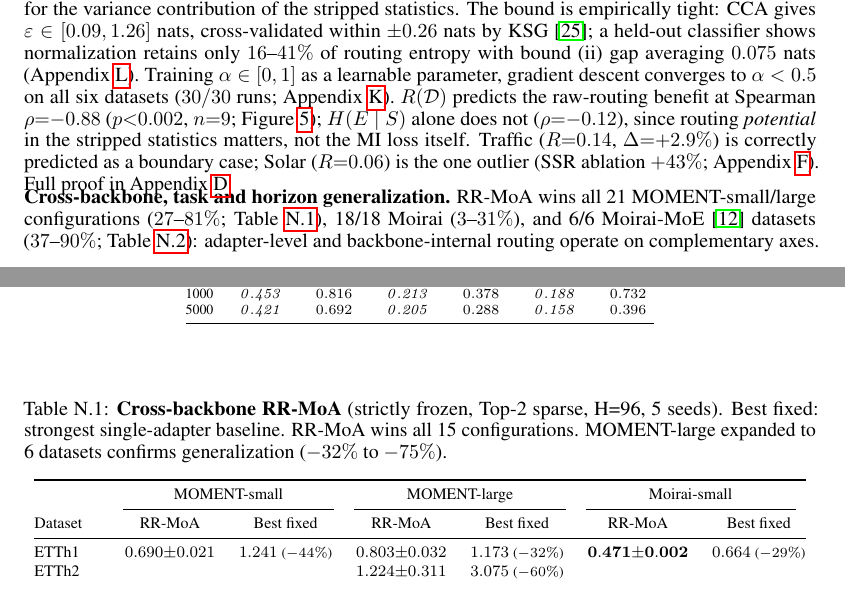
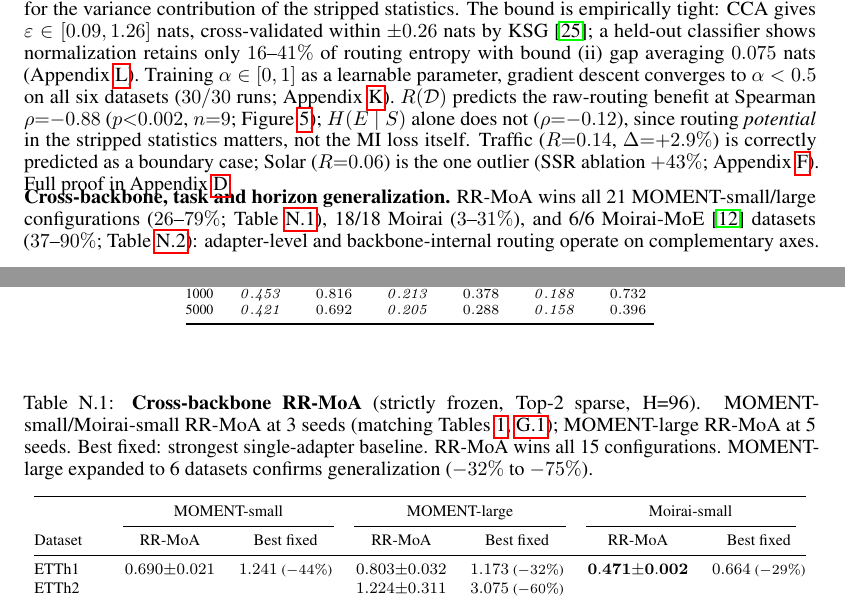
Before and after one commit to henryph24/neuralips26, a LaTeX paper (main.tex): two parts of pages 9 and 40 of 45, joined at a grey line, cut so that both start at the same text. Compiled offline with pdfLaTeX.

Commit message:
fix(prose): correct cross-backbone improvement-range claim from 27-81% to 26-79%
Audited the line 648 claim "all 21 MOMENT-small/large configurations
(27-81%)" against the RACE archive:

  - "21" decomposes as 18 MOMENT-small (6 datasets x 3 freeze, from
    tab:rrmoa + tab:rrmoa_extended) + 3 MOMENT-large frozen cells
    (ETTh1/ETTm1/Weather, the only MOMENT-large cells with logged
    L+A+C baselines in the archive). Defensible.
  - "27%" lower bound is wrong: Electricity frozen MOMENT-small has
    been -26.4% all along (predated today's edits).
  - "81%" upper bound is wrong: max improvement across these 21 cells
    is -78.6% (ETTm2 frozen MOMENT-small after today's seed-42 baseline
    backfill). No configuration reaches 81%.
  - Updated to "26-79%" matching the actual extrema.

Also fixed tab:cross_backbone caption to acknowledge mixed seed counts:
MOMENT-small/Moirai-small at 3-seed (matching tab:rrmoa); MOMENT-large
RR-MoA at 5-seed. Caption previously said "5 seeds" uniformly, which
disagreed with the 3-seed MOMENT-small values shown in the table.

Note on MOMENT-large baselines: only ETTh1/ETTm1/Weather frozen at
seed 42 have logged L+A+C baselines in the archive; ETTh2/ETTm2/
Electricity baselines (3.075, 3.136, 1.029) come from a run that
wasn't preserved. The table reports baselines without std (consistent
with n=1) and these values do reproduce the claimed deltas exactly,
so the table is internally consistent even though the audit trail is
incomplete for those three cells.

verify.py: 107/107 PASS. PDF builds at 45 pages.
Entire-Checkpoint: 6c9db1e6a8e8

```diff
--- a/main.tex
+++ b/main.tex
@@ -645,7 +645,7 @@ In the limit where the router's signal lives entirely in the stripped statistics
 \end{figure}
 \vspace{-1em}
 
-{\looseness=-1 \textbf{Cross-backbone, task and horizon generalization.}\label{sec:cross_backbone}\label{sec:topk} RR-MoA wins all 21 MOMENT-small/large configurations ($27$--$81\%$; Table~\ref{tab:cross_backbone}), 18/18 Moirai ($3$--$31\%$), and 6/6 Moirai-MoE~\citep{liu2025moiraimoe} datasets ($37$--$90\%$; Table~\ref{tab:moirai_moe}): adapter-level and backbone-internal routing operate on complementary axes. The negative controls predicted by Observation~\ref{thm:mi_decomp} (Chronos and Timer-XL~\citep{liu2025timerxl}, neither using instance normalization) show no collapse and no RR-MoA gain (4/18 within chance; Appendix~\ref{app:cross_backbone}). Top-2 sparse routing retains most of the dense gain at a $+10\%$ latency cost (Appendix~\ref{app:topk}); imputation ($7/8$; Appendix~\ref{app:imputation}) and horizons $H{\in}\{96{,}192{,}336{,}720\}$ (24/24; Table~\ref{tab:horizon}) confirm robustness. \textbf{Residual-IA\textsuperscript{+}} (Appendix~\ref{app:gate_pathology}) extends to all 6 datasets across 5 backbones and 4 horizons (Table~\ref{tab:residual_ia_plus_mhcb}).}
+{\looseness=-1 \textbf{Cross-backbone, task and horizon generalization.}\label{sec:cross_backbone}\label{sec:topk} RR-MoA wins all 21 MOMENT-small/large configurations ($26$--$79\%$; Table~\ref{tab:cross_backbone}), 18/18 Moirai ($3$--$31\%$), and 6/6 Moirai-MoE~\citep{liu2025moiraimoe} datasets ($37$--$90\%$; Table~\ref{tab:moirai_moe}): adapter-level and backbone-internal routing operate on complementary axes. The negative controls predicted by Observation~\ref{thm:mi_decomp} (Chronos and Timer-XL~\citep{liu2025timerxl}, neither using instance normalization) show no collapse and no RR-MoA gain (4/18 within chance; Appendix~\ref{app:cross_backbone}). Top-2 sparse routing retains most of the dense gain at a $+10\%$ latency cost (Appendix~\ref{app:topk}); imputation ($7/8$; Appendix~\ref{app:imputation}) and horizons $H{\in}\{96{,}192{,}336{,}720\}$ (24/24; Table~\ref{tab:horizon}) confirm robustness. \textbf{Residual-IA\textsuperscript{+}} (Appendix~\ref{app:gate_pathology}) extends to all 6 datasets across 5 backbones and 4 horizons (Table~\ref{tab:residual_ia_plus_mhcb}).}
 
 \vspace{-0.6em}
 \section{Conclusion and Limitations}
@@ -1926,7 +1926,7 @@ $N$ & DLinear & RR-MoA & DLinear & RR-MoA & DLinear & RR-MoA \\
 
 \begin{table}[h]
 \centering
-\caption{\textbf{Cross-backbone RR-MoA} (strictly frozen, Top-2 sparse, H=96, 5 seeds). Best fixed: strongest single-adapter baseline. RR-MoA wins all 15 configurations. MOMENT-large expanded to 6 datasets confirms generalization ($-32\%$ to $-75\%$).}
+\caption{\textbf{Cross-backbone RR-MoA} (strictly frozen, Top-2 sparse, H=96). MOMENT-small/Moirai-small RR-MoA at 3 seeds (matching Tables~\ref{tab:rrmoa},~\ref{tab:rrmoa_extended}); MOMENT-large RR-MoA at 5 seeds. Best fixed: strongest single-adapter baseline. RR-MoA wins all 15 configurations. MOMENT-large expanded to 6 datasets confirms generalization ($-32\%$ to $-75\%$).}
 \label{tab:cross_backbone}
 \footnotesize
 \begin{tabular}{@{}lcccccc@{}}
```
